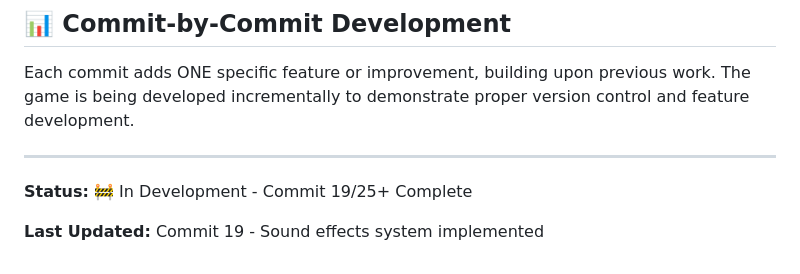
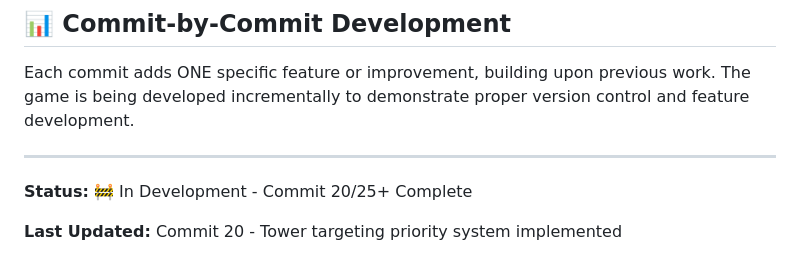
Before and after one commit to anubhavy-05/Multi-Game-Repo-playground-, a Markdown page: game7/README.md, the part around the change. GitHub-like rendering.

Commit message:
Update README status and last updated commit to reflect tower targeting priority system implementation

```diff
--- a/game7/README.md
+++ b/game7/README.md
@@ -802,6 +802,6 @@ Each commit adds ONE specific feature or improvement, building upon previous wor
 
 ---
 
-**Status:** 🚧 In Development - Commit 19/25+ Complete
+**Status:** 🚧 In Development - Commit 20/25+ Complete
 
-**Last Updated:** Commit 19 - Sound effects system implemented
+**Last Updated:** Commit 20 - Tower targeting priority system implemented
```
